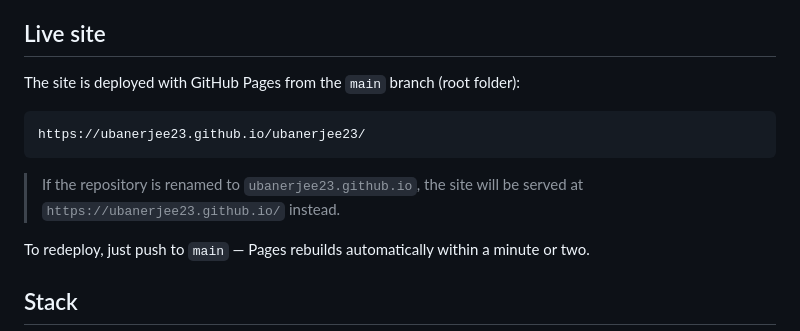
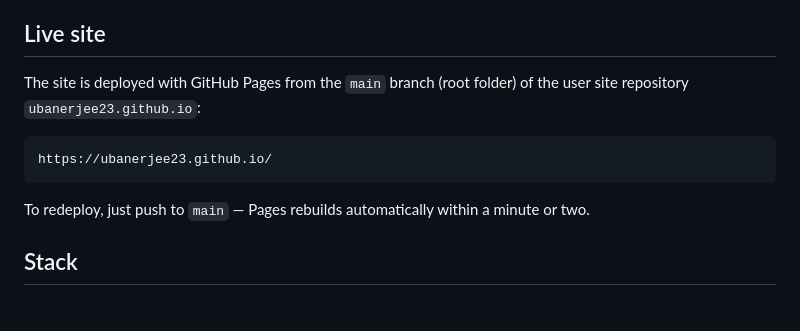
Before and after one commit to ubanerjee23/ubanerjee23.github.io, a Markdown page: README.md, the part around the change. Drawn GitHub-style; blank space fills up the shorter version.

Commit message:
Point README at the user site URL

````diff
--- a/README.md
+++ b/README.md
@@ -6,14 +6,12 @@ site with hand-written HTML, CSS and JavaScript, animated with
 
 ## Live site
 
-The site is deployed with GitHub Pages from the `main` branch (root folder):
+The site is deployed with GitHub Pages from the `main` branch (root folder) of the
+user site repository `ubanerjee23.github.io`:
 
 ```
-https://ubanerjee23.github.io/ubanerjee23/
+https://ubanerjee23.github.io/
 ```
-
-> If the repository is renamed to `ubanerjee23.github.io`, the site will be served at
-> `https://ubanerjee23.github.io/` instead.
 
 To redeploy, just push to `main` — Pages rebuilds automatically within a minute or two.
 
````
